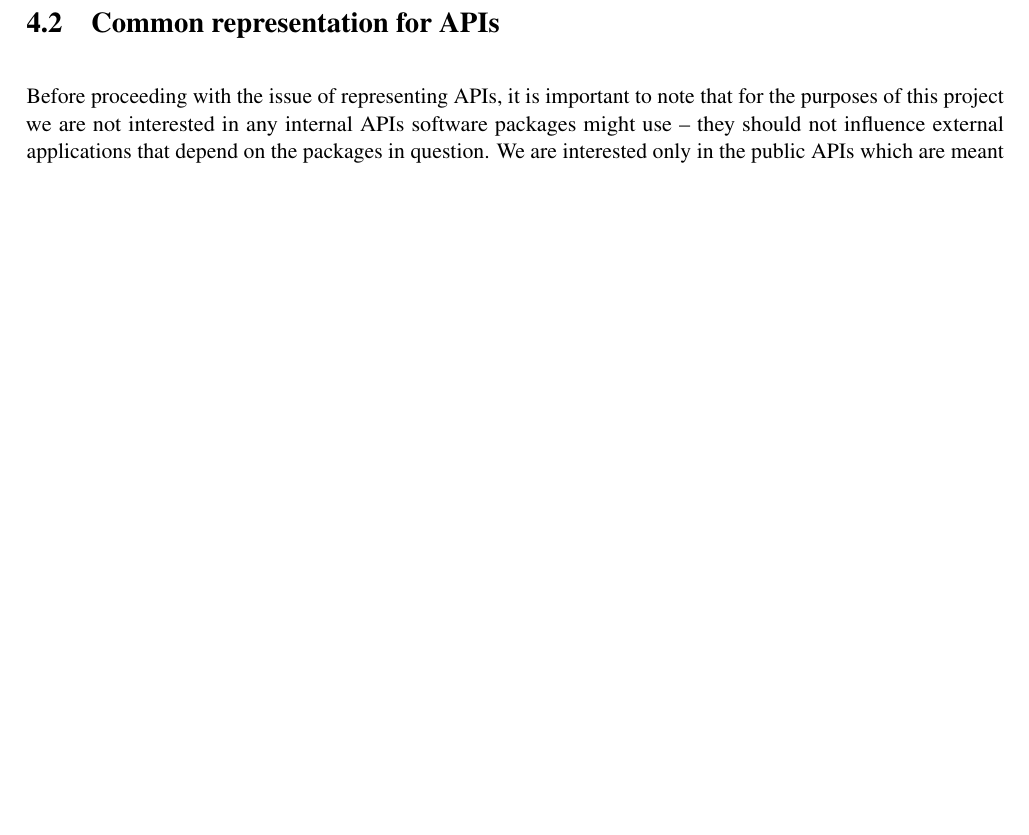
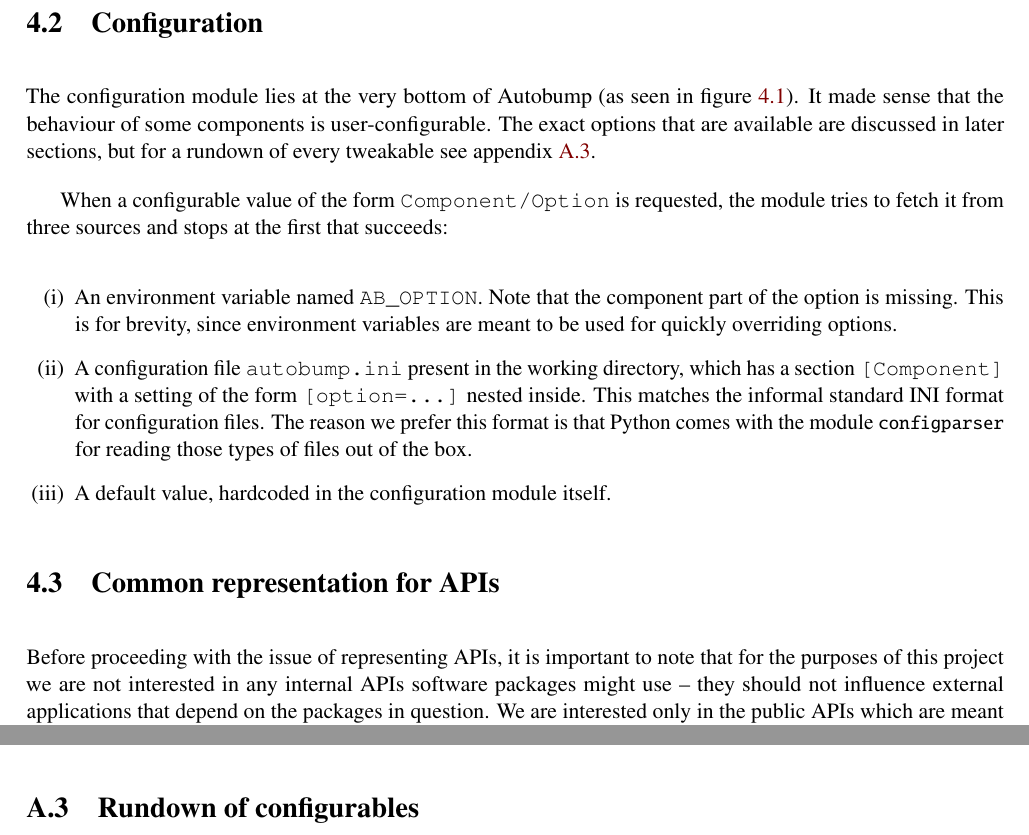
Before and after one commit to cshtarkov/autobump-dissertation, a LaTeX thesis (dissertation.tex): part of page 16 of 39 before the commit and two parts of pages 16 and 34 of 39 after it, the two joined at a grey line, cut at the place of the change, the shorter picture padded with empty space. Compiled offline with pdfLaTeX.

Commit message:
Section on configuration

```diff
--- a/dissertation.tex
+++ b/dissertation.tex
@@ -697,6 +699,33 @@ earlier one. This step can generate a changelog and will identify what
 the version bump should be. This is discussed in \ref{Logic}.
 \item Output the new version number by applying the bump to the old
 one. At this point, a changelog may be output as well if requested.
+\end{enumerate}
+
+\section{Configuration}
+
+The configuration module lies at the very bottom of Autobump (as seen
+in figure \ref{ArchitectureFig}). It made sense that the behaviour of
+some components is user-configurable. The exact options that are
+available are discussed in later sections, but for a rundown of every
+tweakable see appendix \ref{RundownConfigurables}.
+
+When a configurable value of the form \textttd{Component/Option} is
+requested, the module tries to fetch it from three sources and stops
+at the first that succeeds:
+
+\begin{enumerate}[(i)]
+\item An environment variable named \textttd{AB_OPTION}. Note that the
+component part of the option is missing. This is for brevity, since
+environment variables are meant to be used for quickly overriding
+options.
+\item A configuration file \textttd{autobump.ini} present in the
+working directory, which has a section \textttd{[Component]} with a
+setting of the form \textttd{[option=...]} nested inside. This matches
+the informal standard INI format for configuration files. The reason
+we prefer this format is that Python comes with the module
+\pythoninline{configparser} for reading those types of files out of
+the box.
+\item A default value, hardcoded in the configuration module itself.
 \end{enumerate}
 
 \section{Common representation for APIs}
@@ -1677,6 +1706,9 @@ specified as \texttt{LINTER}) against all source code.
 
 \section{Usage}
 
+\section{Rundown of configurables}
+\label{RundownConfigurables}
+
 \chapter{Project layout}
 % TODO: fill in
 
```
Also changed, not shown: dissertation.tex (4 more changed lines).
